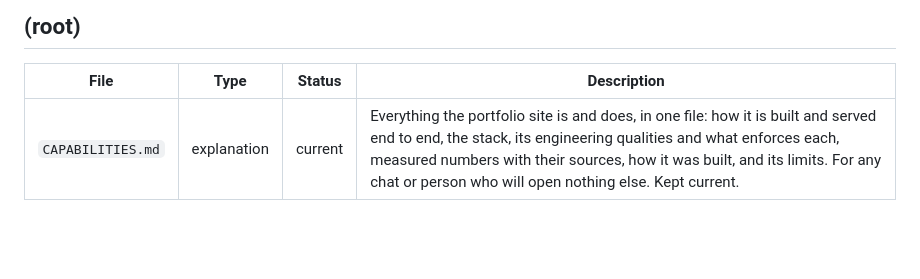
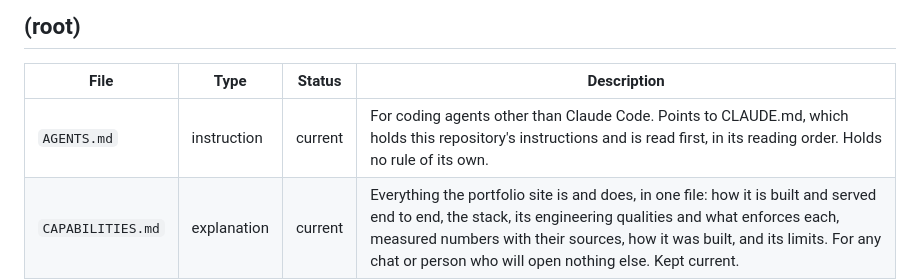
Before and after one commit to Waqas01CP/waqas01cp.github.io, a Markdown page: MAP.md, the part around the change. Rendered like a GitHub page; blank space fills up the shorter version.

```diff
--- a/MAP.md
+++ b/MAP.md
@@ -18,6 +18,7 @@ frontmatter. Decision records have no `type`; their `topic` is shown.
 
 | File | Type | Status | Description |
 |---|---|---|---|
+| `AGENTS.md` | instruction | current | For coding agents other than Claude Code. Points to CLAUDE.md, which holds this repository's instructions and is read first, in its reading order. Holds no rule of its own. |
 | `CAPABILITIES.md` | explanation | current | Everything the portfolio site is and does, in one file: how it is built and served end to end, the stack, its engineering qualities and what enforces each, measured numbers with their sources, how it was built, and its limits. For any chat or person who will open nothing else. Kept current. |
 | `CLAUDE.md` | instruction | current | How to work in this repository. Reading order, authority order, the fourteen-line scope floor, runtime and claim rules. Read before touching anything. |
 | `README.md` | reference | current | What this project is, how it is organised, and where each document lives. The entry point for a reader who has never seen it. |
```
Also changed, not shown: AGENTS.md (added, +22 -0 lines), README.md (+2 -1 lines).
